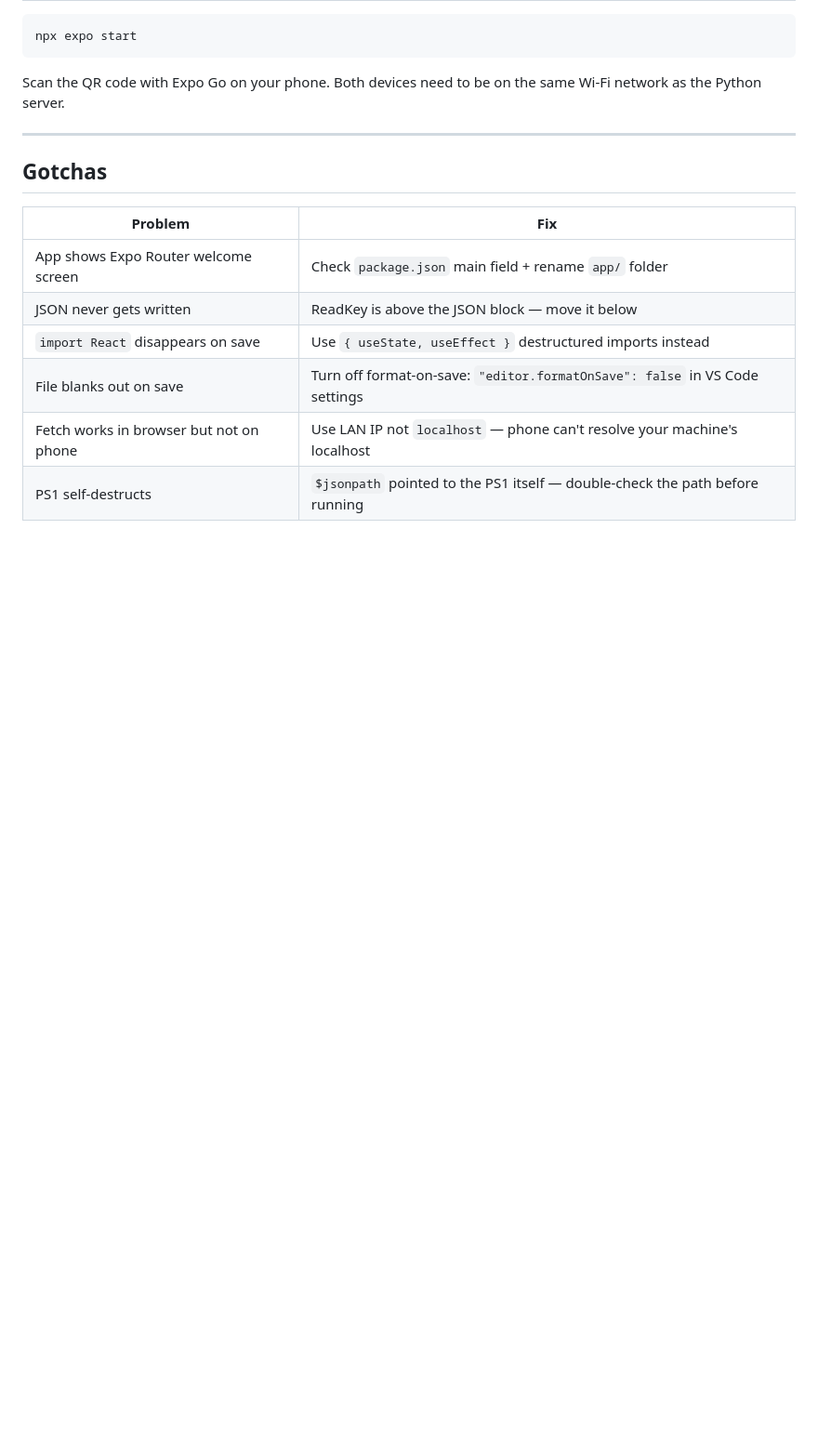
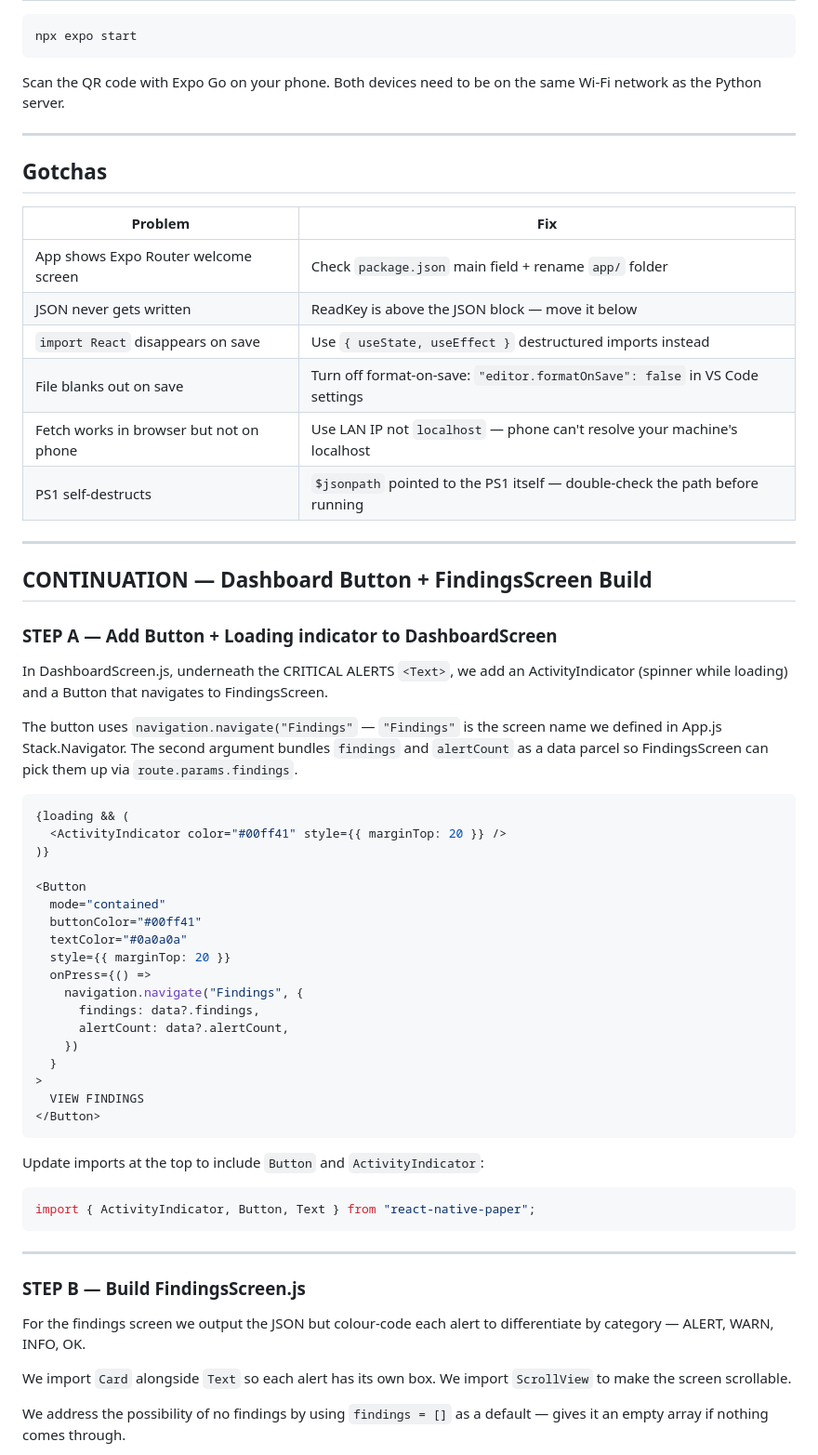
Before and after one commit to rainfantry/GeoDefend, a Markdown page: BUILD_GUIDE.md, the part around one of its changes. Shown at 93% size. Rendered like a GitHub page; blank space fills up the shorter version.

````diff
--- a/BUILD_GUIDE.md
+++ b/BUILD_GUIDE.md
@@ -356,3 +356,50 @@ Scan the QR code with Expo Go on your phone. Both devices need to be on the same
 | File blanks out on save | Turn off format-on-save: `"editor.formatOnSave": false` in VS Code settings |
 | Fetch works in browser but not on phone | Use LAN IP not `localhost` — phone can't resolve your machine's localhost |
 | PS1 self-destructs | `$jsonpath` pointed to the PS1 itself — double-check the path before running |
+
+---
+
+## CONTINUATION — Dashboard Button + FindingsScreen Build
+
+### STEP A — Add Button + Loading indicator to DashboardScreen
+
+In DashboardScreen.js, underneath the CRITICAL ALERTS `<Text>`, we add an ActivityIndicator (spinner while loading) and a Button that navigates to FindingsScreen.
+
+The button uses `navigation.navigate("Findings"` — `"Findings"` is the screen name we defined in App.js Stack.Navigator. The second argument bundles `findings` and `alertCount` as a data parcel so FindingsScreen can pick them up via `route.params.findings`.
+
+```javascript
+{loading && (
+  <ActivityIndicator color="#00ff41" style={{ marginTop: 20 }} />
+)}
+
+<Button
+  mode="contained"
+  buttonColor="#00ff41"
+  textColor="#0a0a0a"
+  style={{ marginTop: 20 }}
+  onPress={() =>
+    navigation.navigate("Findings", {
+      findings: data?.findings,
+      alertCount: data?.alertCount,
+    })
+  }
+>
+  VIEW FINDINGS
+</Button>
+```
+
+Update imports at the top to include `Button` and `ActivityIndicator`:
+```javascript
+import { ActivityIndicator, Button, Text } from "react-native-paper";
+```
+
+---
+
+### STEP B — Build FindingsScreen.js
+
+For the findings screen we output the JSON but colour-code each alert to differentiate by category — ALERT, WARN, INFO, OK.
+
+We import `Card` alongside `Text` so each alert has its own box. We import `ScrollView` to make the screen scrollable.
+
+We address the possibility of no findings by using `findings = []` as a default — gives it an empty array if nothing comes through.
+
````
Also changed, not shown: other parts of BUILD_GUIDE.md (+54 -0 lines), README.md (+4 -0 lines), DOCUMENTATION/DASHBOARD.jpg (added), DOCUMENTATION/FINDINGS.jpg (added), 3 other files.
